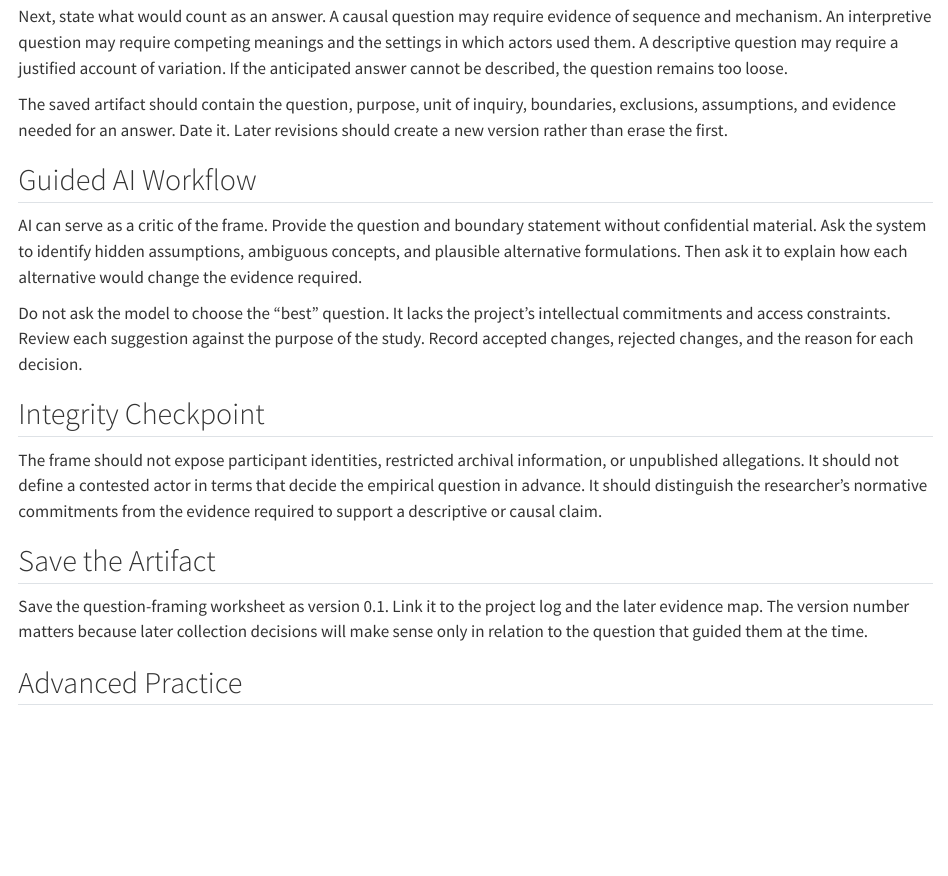
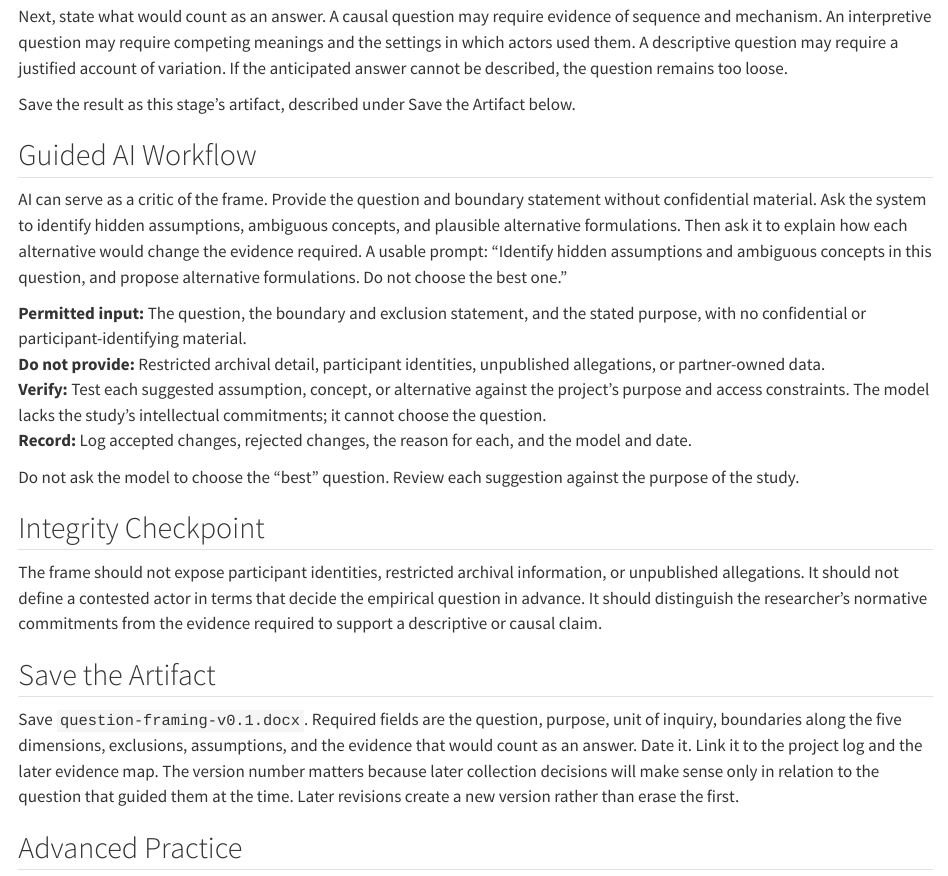
Before and after one commit to pedahzur/from-question-to-evidence, a Quarto document (content/03-frame.qmd): the page in a window 1100 px wide, from 1350 px down. Rendered offline with R 4.5, knitr and Pandoc in place of Quarto, with nearby package versions.

Commit message:
Referee pass 3: Stage 1 exemplar for Module 1/Module 2 parallelism
The review's highest-leverage structural finding (Agents 4 and 5): Module 1's
Guided AI Workflow and Save the Artifact sections are unstructured prose,
while Module 2 uses a fixed four-part AI block and explicit artifact specs.
This ports the Module 2 pattern into Stage 1 as an exemplar before
propagating across Stages 2-7:
- Guided AI Workflow: add a sample prompt and the Permitted input / Do not
  provide / Verify / Record block.
- Save the Artifact: give the filename (question-framing-v0.1.docx) and the
  required fields; move the field list out of Try It.

Tests: 19 passed. Site renders clean.

Co-Authored-By: Claude Opus 4.8 <noreply@anthropic.com>

```diff
--- a/content/03-frame.qmd
+++ b/content/03-frame.qmd
@@ -41,13 +41,18 @@ Write the present version of the question in one sentence. Then write a second s
 
 Next, state what would count as an answer. A causal question may require evidence of sequence and mechanism. An interpretive question may require competing meanings and the settings in which actors used them. A descriptive question may require a justified account of variation. If the anticipated answer cannot be described, the question remains too loose.
 
-The saved artifact should contain the question, purpose, unit of inquiry, boundaries, exclusions, assumptions, and evidence needed for an answer. Date it. Later revisions should create a new version rather than erase the first.
+Save the result as this stage's artifact, described under Save the Artifact below.
 
 ## Guided AI Workflow
 
-AI can serve as a critic of the frame. Provide the question and boundary statement without confidential material. Ask the system to identify hidden assumptions, ambiguous concepts, and plausible alternative formulations. Then ask it to explain how each alternative would change the evidence required.
+AI can serve as a critic of the frame. Provide the question and boundary statement without confidential material. Ask the system to identify hidden assumptions, ambiguous concepts, and plausible alternative formulations. Then ask it to explain how each alternative would change the evidence required. A usable prompt: “Identify hidden assumptions and ambiguous concepts in this question, and propose alternative formulations. Do not choose the best one.”
 
-Do not ask the model to choose the “best” question. It lacks the project's intellectual commitments and access constraints. Review each suggestion against the purpose of the study. Record accepted changes, rejected changes, and the reason for each decision.
+**Permitted input:** The question, the boundary and exclusion statement, and the stated purpose, with no confidential or participant-identifying material.
+**Do not provide:** Restricted archival detail, participant identities, unpublished allegations, or partner-owned data.
+**Verify:** Test each suggested assumption, concept, or alternative against the project's purpose and access constraints. The model lacks the study's intellectual commitments; it cannot choose the question.
+**Record:** Log accepted changes, rejected changes, the reason for each, and the model and date.
+
+Do not ask the model to choose the “best” question. Review each suggestion against the purpose of the study.
 
 ## Integrity Checkpoint
 
@@ -55,7 +60,7 @@ The frame should not expose participant identities, restricted archival informat
 
 ## Save the Artifact
 
-Save the question-framing worksheet as version 0.1. Link it to the project log and the later evidence map. The version number matters because later collection decisions will make sense only in relation to the question that guided them at the time.
+Save `question-framing-v0.1.docx`. Required fields are the question, purpose, unit of inquiry, boundaries along the five dimensions, exclusions, assumptions, and the evidence that would count as an answer. Date it. Link it to the project log and the later evidence map. The version number matters because later collection decisions will make sense only in relation to the question that guided them at the time. Later revisions create a new version rather than erase the first.
 
 ## Advanced Practice
 
```
